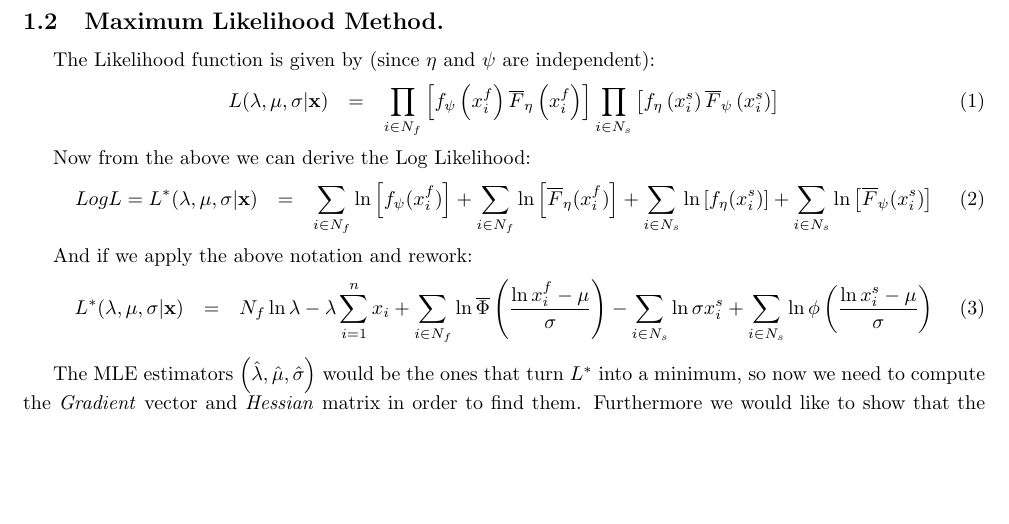
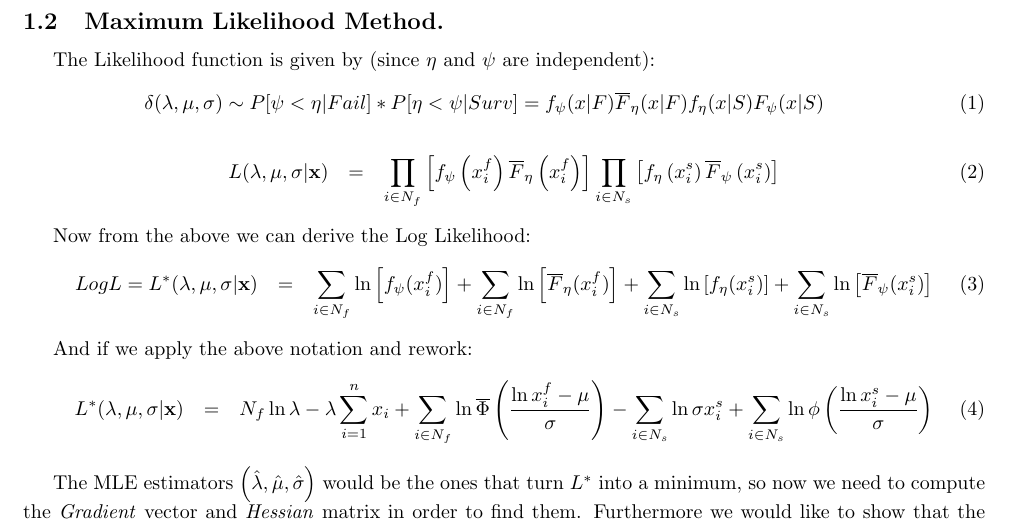
Before and after one commit to chochkov/mle_estimation, a LaTeX document (presentation.tex): part of page 2 of 5, cut so that both start at the same text, the shorter picture padded with empty space. Compiled offline with pdfLaTeX.

Commit message:
added competing risks model notation in delta random variable

```diff
--- a/presentation.tex
+++ b/presentation.tex
@@ -36,6 +36,9 @@
 \end{itemize}
 \subsection{Maximum Likelihood Method.}
 \indent \indent The Likelihood function is given by (since $\eta$ and $\psi$ are independent):
+\begin{eqnarray}
+\delta (\lambda, \mu, \sigma) \sim P[\psi < \eta | Fail] * P[\eta < \psi | Surv] = f_\psi(x | F)\overline F_\eta(x | F) f_\eta(x | S) F_\psi(x | S)
+\end{eqnarray}
 \begin{eqnarray}
 L(\lambda, \mu, \sigma | \textbf{x}) &=& \prod_{i \in N_f} \left[ f_\psi \left( x_i^f \right) \overline F_\eta \left( x_i^f \right) \right]\prod_{i \in N_s} \left[ f_\eta \left( x_i^s \right) \overline F_\psi \left( x_i^s \right) \right]
 \end{eqnarray}
```
Also changed, not shown: presentation.pdf.
